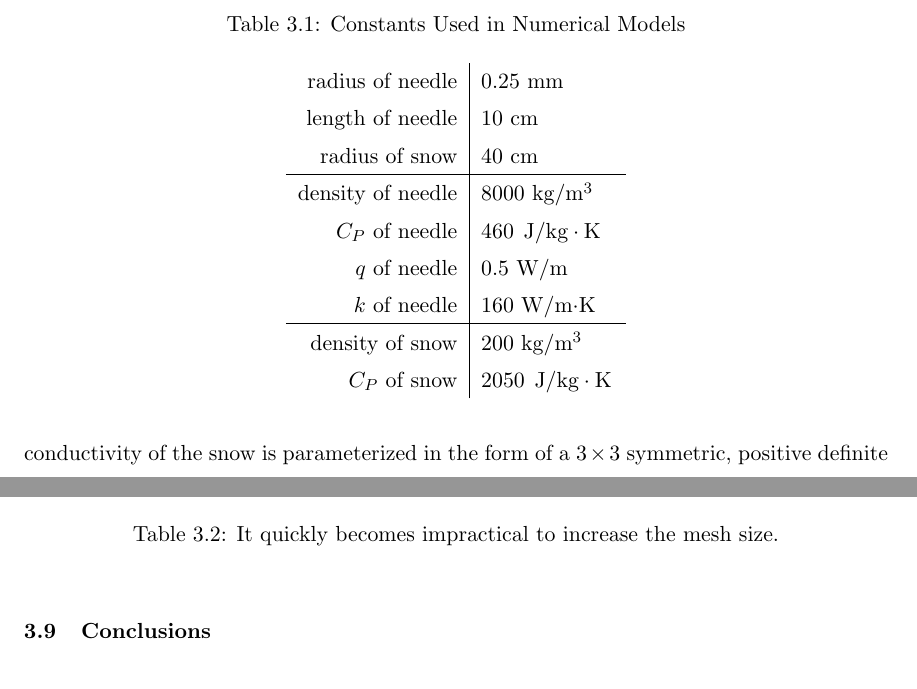
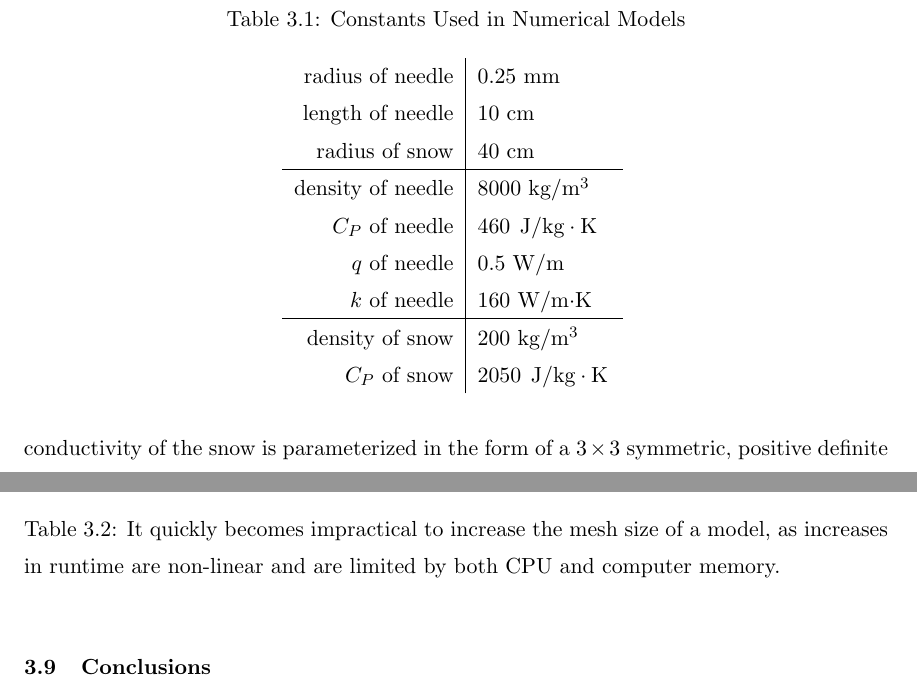
Before and after one commit to jfhbrook/anisotropy, a LaTeX thesis (thesis.tex, which reads ch3.tex): two parts of pages 27 and 36 of 89, joined at a grey line, cut so that both start at the same text. Compiled offline with pdfLaTeX; a LaTeX package or settings file that is missing is left out.

Commit message:
Switched caption/label ordering, this time in ch3.

```diff
--- a/ch3.tex
+++ b/ch3.tex
@@ -24,7 +22,6 @@ difficult.
 
 
 \begin{table}[h]
-\label{tab:constants}
 \centering
 \caption{Constants Used in Numerical Models}
 \begin{tabular}{r | l}
@@ -466,8 +464,9 @@ points for which to base any conclusions, but even this may be useful.
 \begin{table}[h]
 \centering
 \input{tables/conv_runtime.tex}
+\caption{It quickly becomes impractical to increase the mesh size of a model, as
+increases in runtime are non-linear and are limited by both CPU and computer memory.}
 \label{tab:conv_runtime}
-\caption{It quickly becomes impractical to increase the mesh size.}
 \end{table}
 
 \section{Conclusions}
```
Also changed, not shown: ch3.tex (7 more changed lines).
